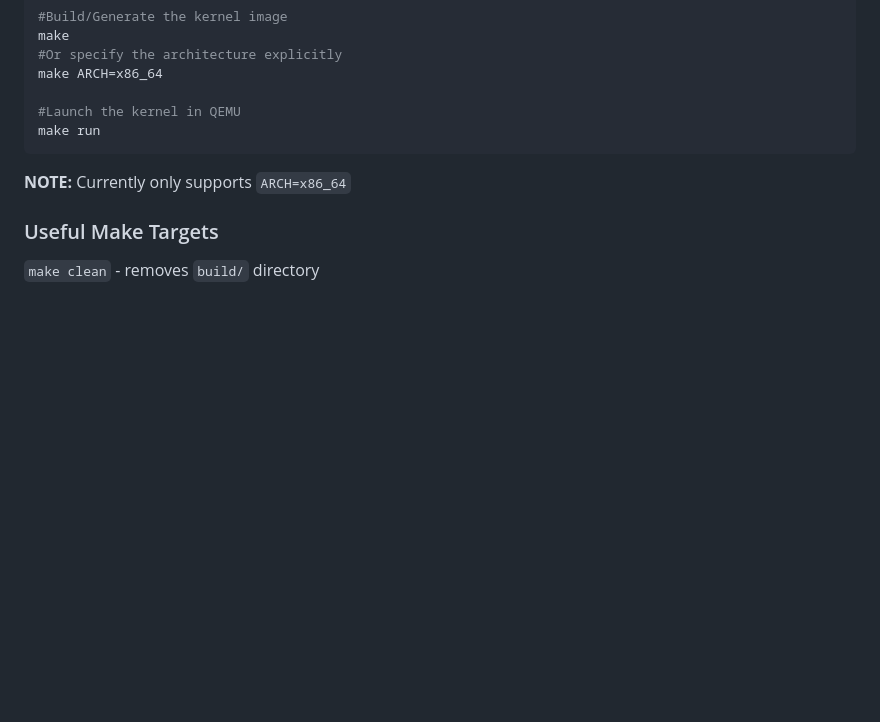
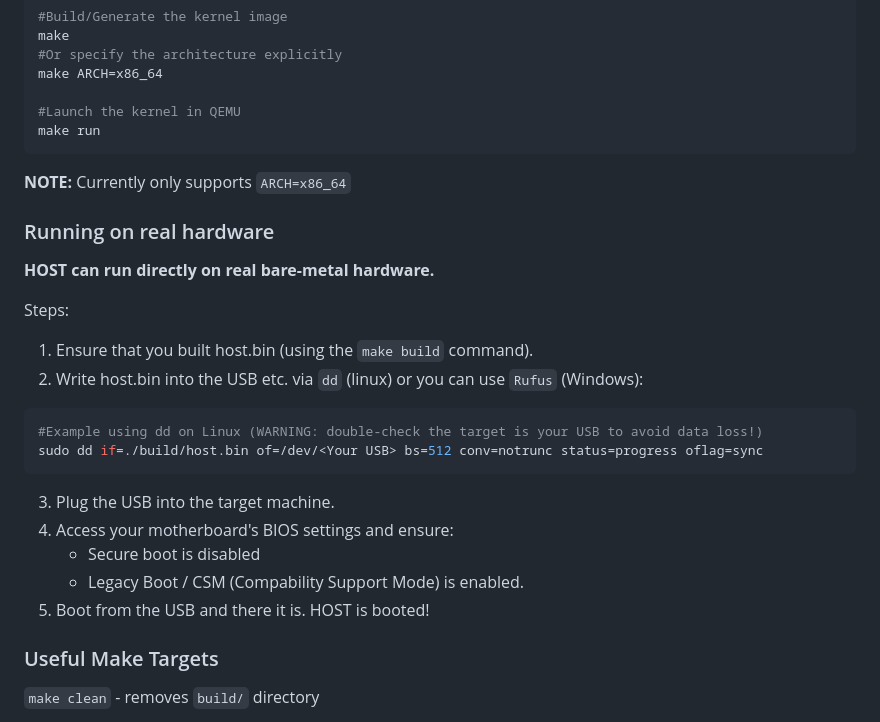
Before and after one commit to hupeyaszih/host, a Markdown page: README.md, the part around the change. Rendered like a GitHub page; blank space fills up the shorter version.

Commit message:
docs: add 'running on real hardware' section

````diff
--- a/README.md
+++ b/README.md
@@ -89,6 +89,23 @@ make run
 ```
 **NOTE:** Currently only supports `ARCH=x86_64`
 
+### Running on real hardware
+**HOST can run directly on real bare-metal hardware.**
+
+Steps:
+1. Ensure that you built host.bin (using the `make build` command).
+2. Write host.bin into the USB etc. via `dd` (linux) or you can use `Rufus` (Windows):
+```bash
+#Example using dd on Linux (WARNING: double-check the target is your USB to avoid data loss!)
+sudo dd if=./build/host.bin of=/dev/<Your USB> bs=512 conv=notrunc status=progress oflag=sync
+```
+3. Plug the USB into the target machine.
+4. Access your motherboard's BIOS settings and ensure:
+    - Secure boot is disabled
+    - Legacy Boot / CSM (Compability Support Mode) is enabled.
+5. Boot from the USB and there it is. HOST is booted!
+
+
 ### Useful Make Targets
 `make clean` - removes `build/` directory
 
````
